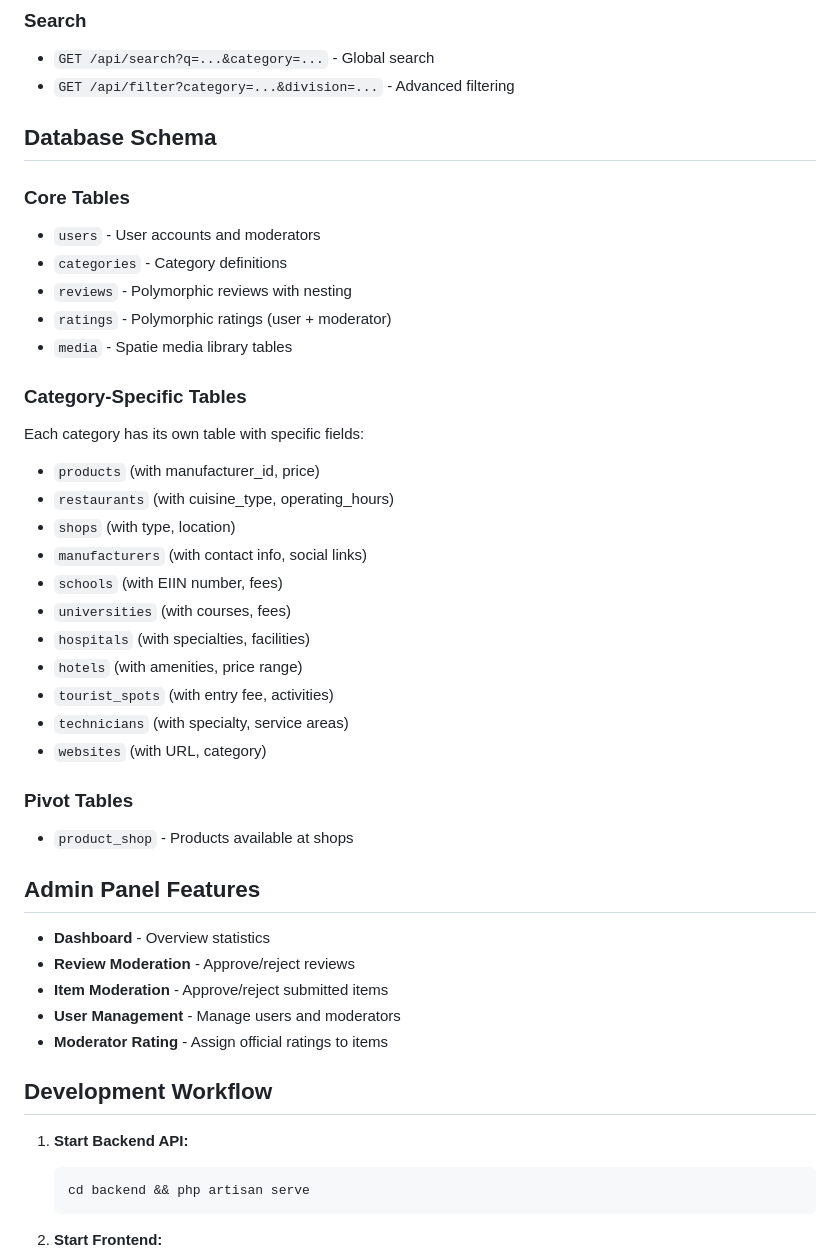
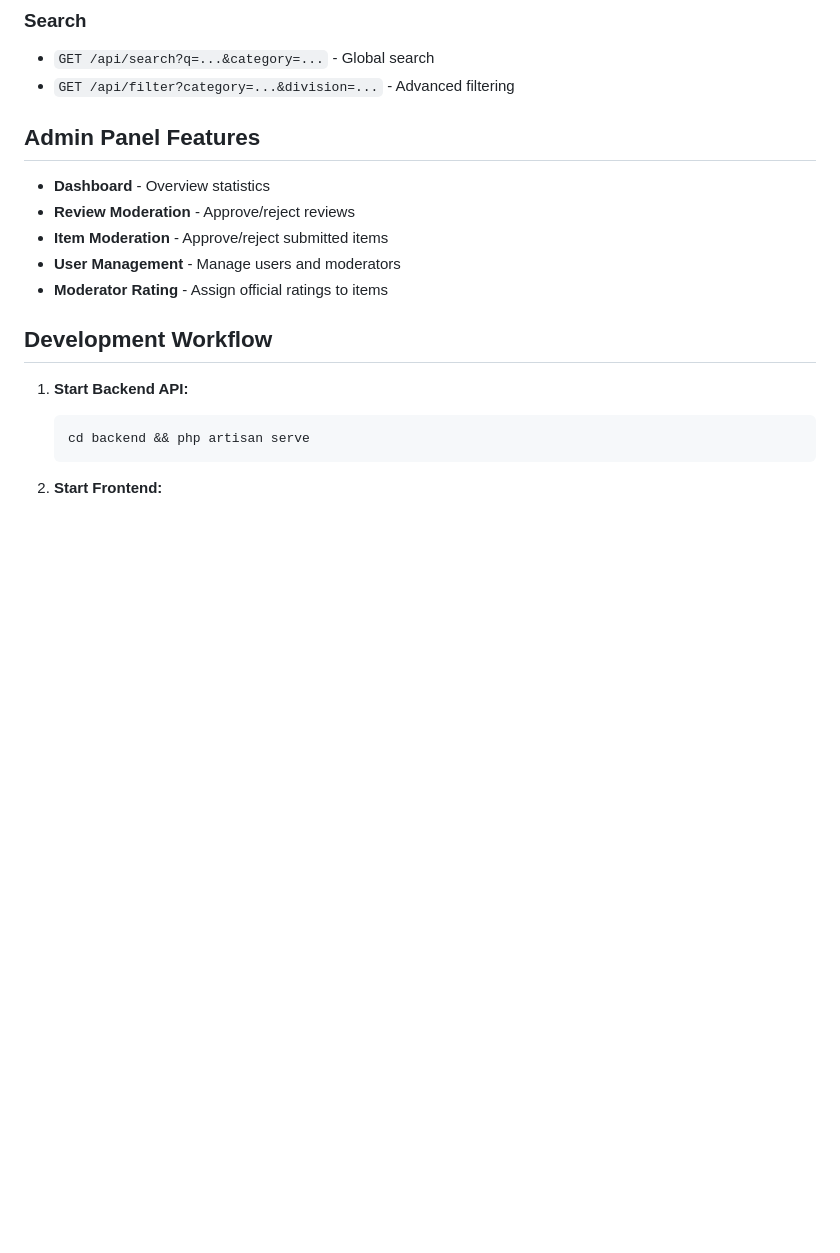
Before and after one commit to ShrekBytes/ValoMondo, a Markdown page: README.md, the part around the change printed below. GitHub-like rendering; blank space fills up the shorter version.

```diff
--- a/README.md
+++ b/README.md
@@ -205,31 +205,6 @@ $user = App\Models\User::create([
 - `GET /api/search?q=...&category=...` - Global search
 - `GET /api/filter?category=...&division=...` - Advanced filtering
 
-## Database Schema
-
-### Core Tables
-- `users` - User accounts and moderators
-- `categories` - Category definitions
-- `reviews` - Polymorphic reviews with nesting
-- `ratings` - Polymorphic ratings (user + moderator)
-- `media` - Spatie media library tables
-
-### Category-Specific Tables
-Each category has its own table with specific fields:
-- `products` (with manufacturer_id, price)
-- `restaurants` (with cuisine_type, operating_hours)
-- `shops` (with type, location)
-- `manufacturers` (with contact info, social links)
-- `schools` (with EIIN number, fees)
-- `universities` (with courses, fees)
-- `hospitals` (with specialties, facilities)
-- `hotels` (with amenities, price range)
-- `tourist_spots` (with entry fee, activities)
-- `technicians` (with specialty, service areas)
-- `websites` (with URL, category)
-
-### Pivot Tables
-- `product_shop` - Products available at shops
 
 ## Admin Panel Features
 
```
Also changed, not shown: other parts of README.md (+8 -26 lines).
